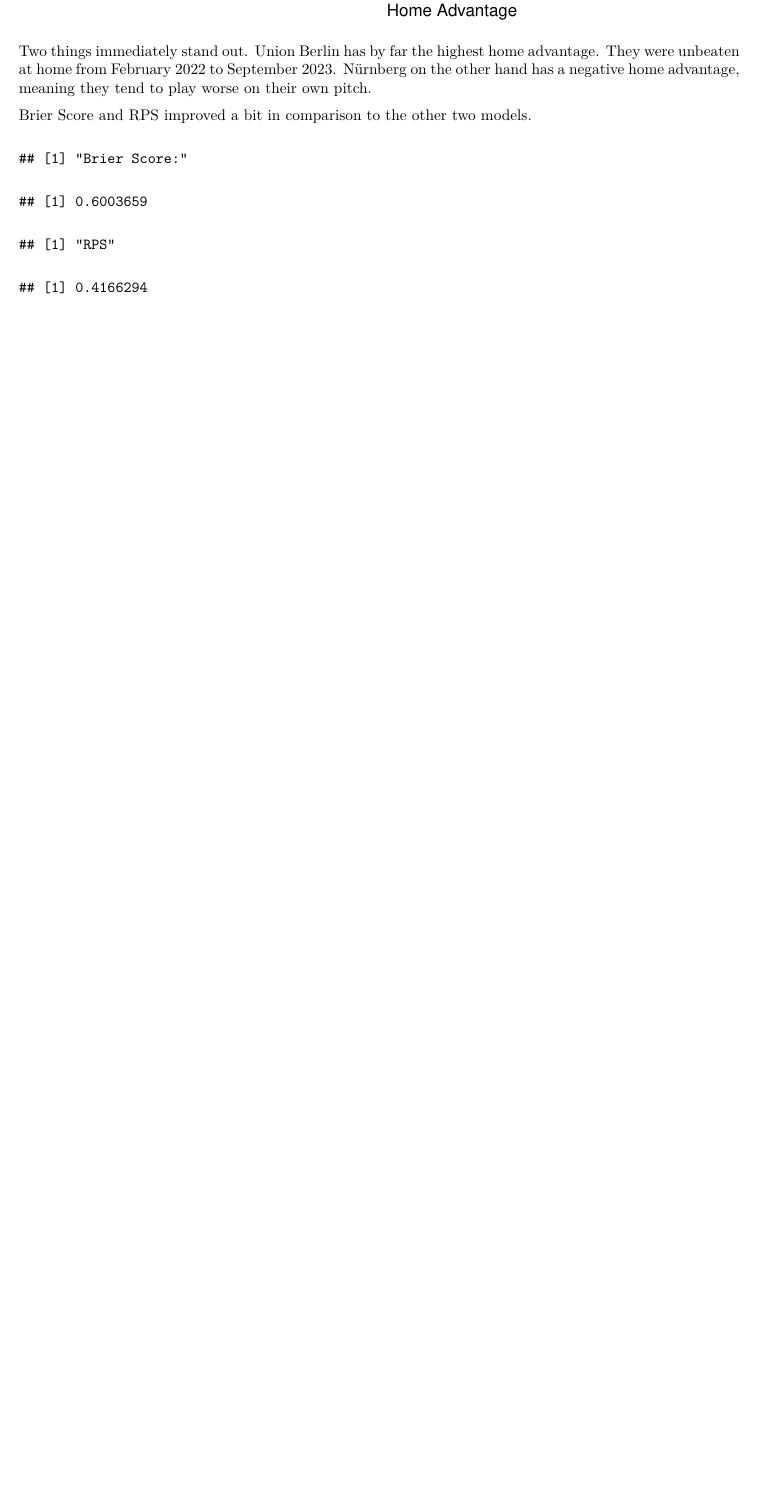
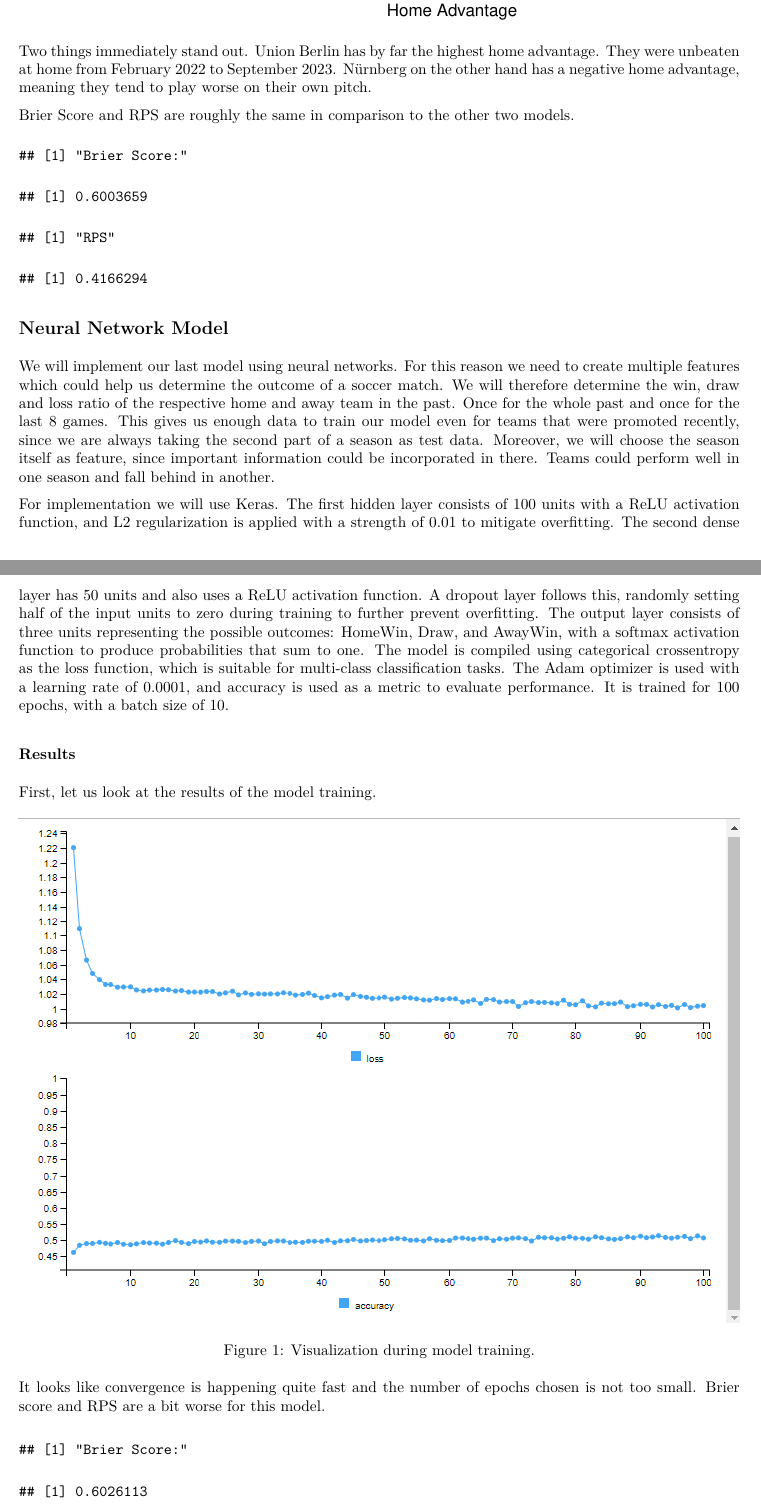
Before and after one commit to tilech/uog_football_results, an R Markdown document (RMD/model_comparison.Rmd): part of page 10 of 10 before the commit and two parts of pages 10 and 11 of 12 after it, the two joined at a grey line, cut so that both start at the same text, the shorter picture padded with empty space. The pictures show the output file RMD/model_comparison.pdf that the author committed with the source.

Commit message:
Add neural network description to RMD

````diff
--- a/RMD/model_comparison.Rmd
+++ b/RMD/model_comparison.Rmd
@@ -290,7 +293,7 @@ Two things immediately stand out. Union Berlin has by far the highest home advan
 They were unbeaten at home from February 2022 to September 2023. Nürnberg on the other
 hand has a negative home advantage, meaning they tend to play worse on their own pitch.
 
-Brier Score and RPS improved a bit in comparison to the other two models.
+Brier Score and RPS are roughly the same in comparison to the other two models.
 
 ```{r}
 "Brier Score:"
@@ -299,3 +302,40 @@ brier_score_be
 "RPS"
 rps_be
 ```
+
+## Neural Network Model
+
+We will implement our last model using neural networks. For this reason
+we need to create multiple features which could help us determine the outcome of a soccer
+match. We will therefore determine the win, draw and loss ratio of the respective
+home and away team in the past. Once for the whole past and once for the last 8
+games. This gives us enough data to train our model even for teams that were promoted recently,
+since we are always taking the second part of a season as test data. Moreover,
+we will choose the season itself as feature, since important information
+could be incorporated in there. Teams could perform well in one season and fall behind
+in another.
+
+For implementation we will use Keras. The first hidden layer consists of 100 units
+with a ReLU activation function, and L2 regularization is applied with a strength
+of 0.01 to mitigate overfitting. The second dense layer has 50 units and also uses
+a ReLU activation function. A dropout layer follows this, randomly setting half
+of the input units to zero during training to further prevent overfitting.
+The output layer consists of three units representing the possible outcomes:
+HomeWin, Draw, and AwayWin, with a softmax activation function to produce
+probabilities that sum to one. The model is compiled using categorical crossentropy
+as the loss function, which is suitable for multi-class classification tasks.
+The Adam optimizer is used with a learning rate of 0.0001, and accuracy is used
+as a metric to evaluate performance. It is trained for 100 epochs, with a
+batch size of 10.
+
+### Results
+
+First, let us look at the results of the model training.
+
+![Visualization during model training.](neural_network/training_fit.png)
+
+It looks like convergence is happening quite fast and the number of epochs chosen
+is not too small. Brier score and RPS are a bit worse for this model.
+
+```{r}
+"Brier Score:"
````
Also changed, not shown: R/neural_network_model.R (+23 -5 lines), RMD/model_comparison.pdf, RMD/neural_network/brier_score_nn.rds (added), RMD/neural_network/rps_nn.rds (added), RMD/neural_network/training_fit.png (added), RMD/model_comparison.Rmd (22 more changed lines).
